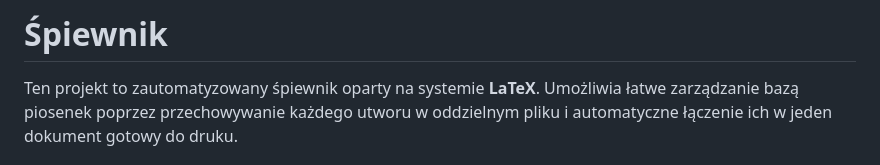
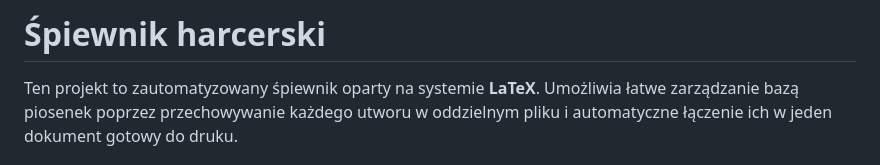
Before and after one commit to machal3/spiewnikharcerski, a Markdown page: README.md, the part around the change. GitHub-like rendering.

```diff
--- a/README.md
+++ b/README.md
@@ -1,4 +1,4 @@
-# Śpiewnik
+# Śpiewnik harcerski
 
 Ten projekt to zautomatyzowany śpiewnik oparty na systemie **LaTeX**. Umożliwia łatwe zarządzanie bazą piosenek poprzez przechowywanie każdego utworu w oddzielnym pliku i automatyczne łączenie ich w jeden dokument gotowy do druku.
 
```
